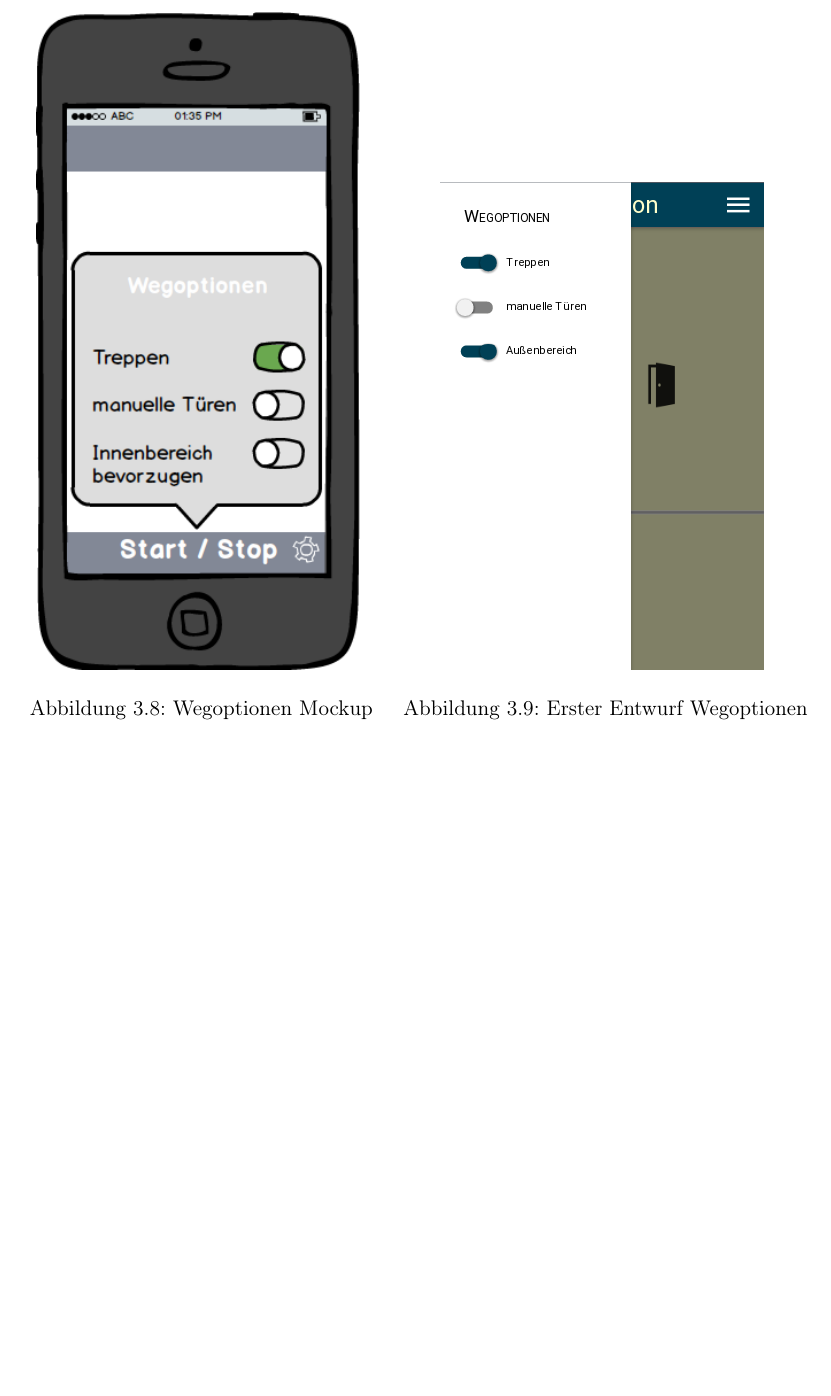
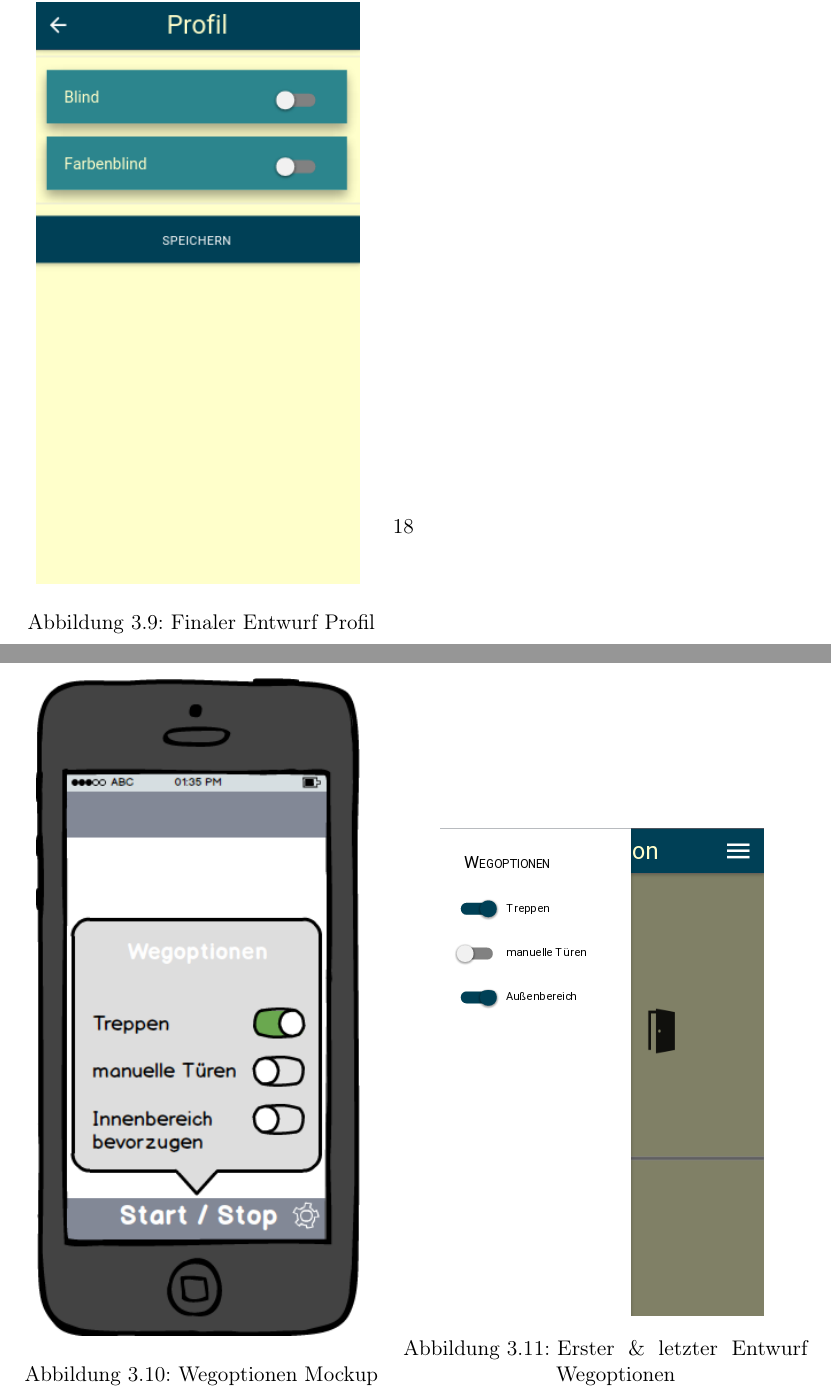
Before and after one commit to jaaanix/ST2-MCI-Portfolio, a LaTeX thesis (portfolio.tex, which reads tex/conceptualDesign.tex): part of page 19 of 33 before the commit and two parts of pages 18 and 19 of 33 after it, the two joined at a grey line, cut at the place of the change, the shorter picture padded with empty space. Compiled offline with pdfLaTeX.

Commit message:
aktualisiert Screenshots der App

```diff
--- a/tex/conceptualDesign.tex
+++ b/tex/conceptualDesign.tex
@@ -69,6 +77,14 @@ Auf Verneinungen im Profil, sowie in den Wegoptionen wurde bewusst verzichtet. G
   \label{img:profil-first-draft}
   \captionof{figure}{Erster Entwurf Profil}
 \end{minipage}
+\begin{flushleft}
+\begin{minipage}[b]{.5\textwidth}
+  \centering
+  \includegraphics[width=.8\linewidth]{img/profil_final.png}
+  \label{img:profil-final}
+  \captionof{figure}{Finaler Entwurf Profil}
+\end{minipage}
+\end{flushleft}
 \end{figure}
 
 \begin{figure}[ht]
@@ -83,6 +99,6 @@ Auf Verneinungen im Profil, sowie in den Wegoptionen wurde bewusst verzichtet. G
   \centering
   \includegraphics[width=.8\linewidth]{img/wegoptionen.png}
   \label{img:wegoptionen-first-draft}
-  \captionof{figure}{Erster Entwurf Wegoptionen}
+  \captionof{figure}{Erster \& letzter Entwurf Wegoptionen}
 \end{minipage}
 \end{figure}
```
Also changed, not shown: tex/objektSemantik.tex (+1 -1 lines), img/campuscompass.PNG (deleted), img/menu.png, img/menu_final.png (added), img/profil_final.png (added), tex/conceptualDesign.tex (14 more changed lines).
